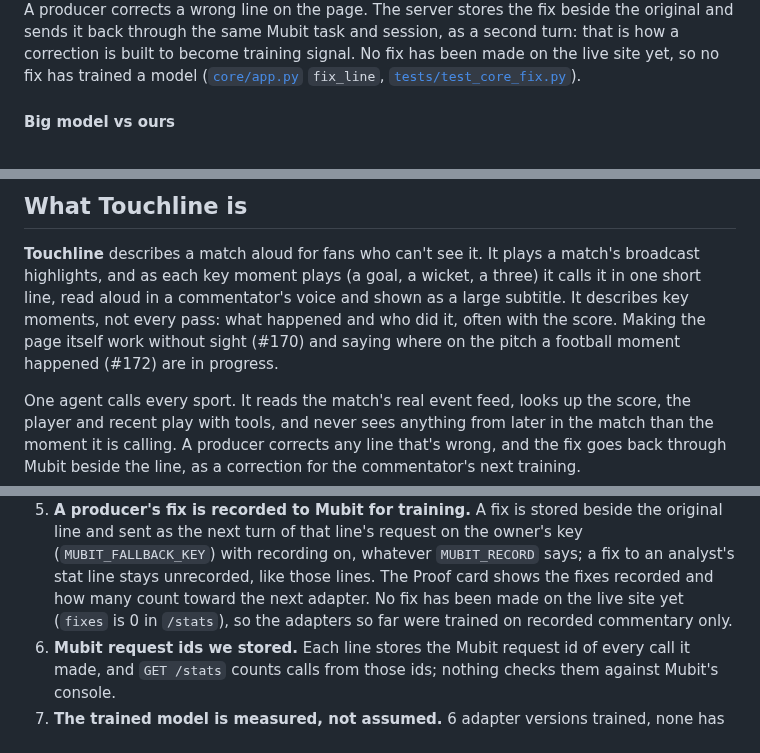
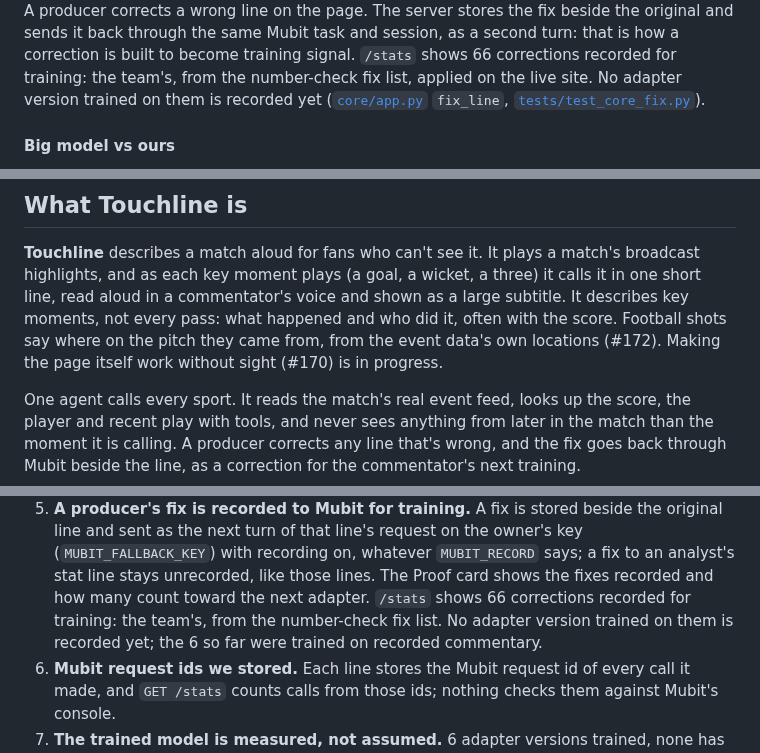
Before and after one commit to atiladeokegab/night-shift, a Markdown page: README.md, 3 parts joined by grey strips. GitHub-like rendering.

```diff
--- a/README.md
+++ b/README.md
@@ -134,7 +134,9 @@ map, it reads only moments up to the one on screen ([`core/app.py`](core/app.py)
 
 A producer corrects a wrong line on the page. The server stores the fix beside the original and sends
 it back through the same Mubit task and session, as a second turn: that is how a correction is built to become
-training signal. No fix has been made on the live site yet, so no fix has trained a model ([`core/app.py`](core/app.py) `fix_line`, [`tests/test_core_fix.py`](tests/test_core_fix.py)).
+training signal. `/stats` shows 66 corrections recorded for training: the team's, from the
+number-check fix list, applied on the live site. No adapter version trained on them is recorded
+yet ([`core/app.py`](core/app.py) `fix_line`, [`tests/test_core_fix.py`](tests/test_core_fix.py)).
 
 #### Big model vs ours
 
@@ -262,8 +264,9 @@ streaming platforms, for the long tail of matches they stream with no describer.
 **Touchline** describes a match aloud for fans who can't see it. It plays a match's broadcast
 highlights, and as each key moment plays (a goal, a wicket, a three) it calls it in one short line,
 read aloud in a commentator's voice and shown as a large subtitle. It describes key moments, not
-every pass: what happened and who did it, often with the score. Making the page itself work without sight
-(#170) and saying where on the pitch a football moment happened (#172) are in progress.
+every pass: what happened and who did it, often with the score. Football shots say where on the pitch they came
+from, from the event data's own locations (#172). Making the page itself work without sight
+(#170) is in progress.
 
 One agent calls every sport. It reads the match's real event feed, looks up the score, the player and
 recent play with tools, and never sees anything from later in the match than the moment it is
@@ -294,8 +297,9 @@ producer fixes go into the same task as corrections. That smaller model is what
    and sent as the next turn of that line's request on the owner's key (`MUBIT_FALLBACK_KEY`) with
    recording on, whatever `MUBIT_RECORD` says; a fix to an analyst's stat line stays unrecorded,
    like those lines. The Proof card shows the fixes recorded and how many count toward the next
-   adapter. No fix has been made on the live site yet (`fixes` is 0 in `/stats`), so the adapters
-   so far were trained on recorded commentary only.
+   adapter. `/stats` shows 66 corrections recorded for training: the team's, from the number-check
+   fix list. No adapter version trained on them is recorded yet; the 6 so far were trained on
+   recorded commentary.
 6. **Mubit request ids we stored.** Each line stores the Mubit request id of every call it made,
    and `GET /stats` counts calls from those ids; nothing checks them against Mubit's console.
 7. **The trained model is measured, not assumed.** 6 adapter versions trained, none has passed Mubit's
```
Also changed, not shown: other parts of README.md (+13 -13 lines), docs/img/proof.png, 1 other file.
